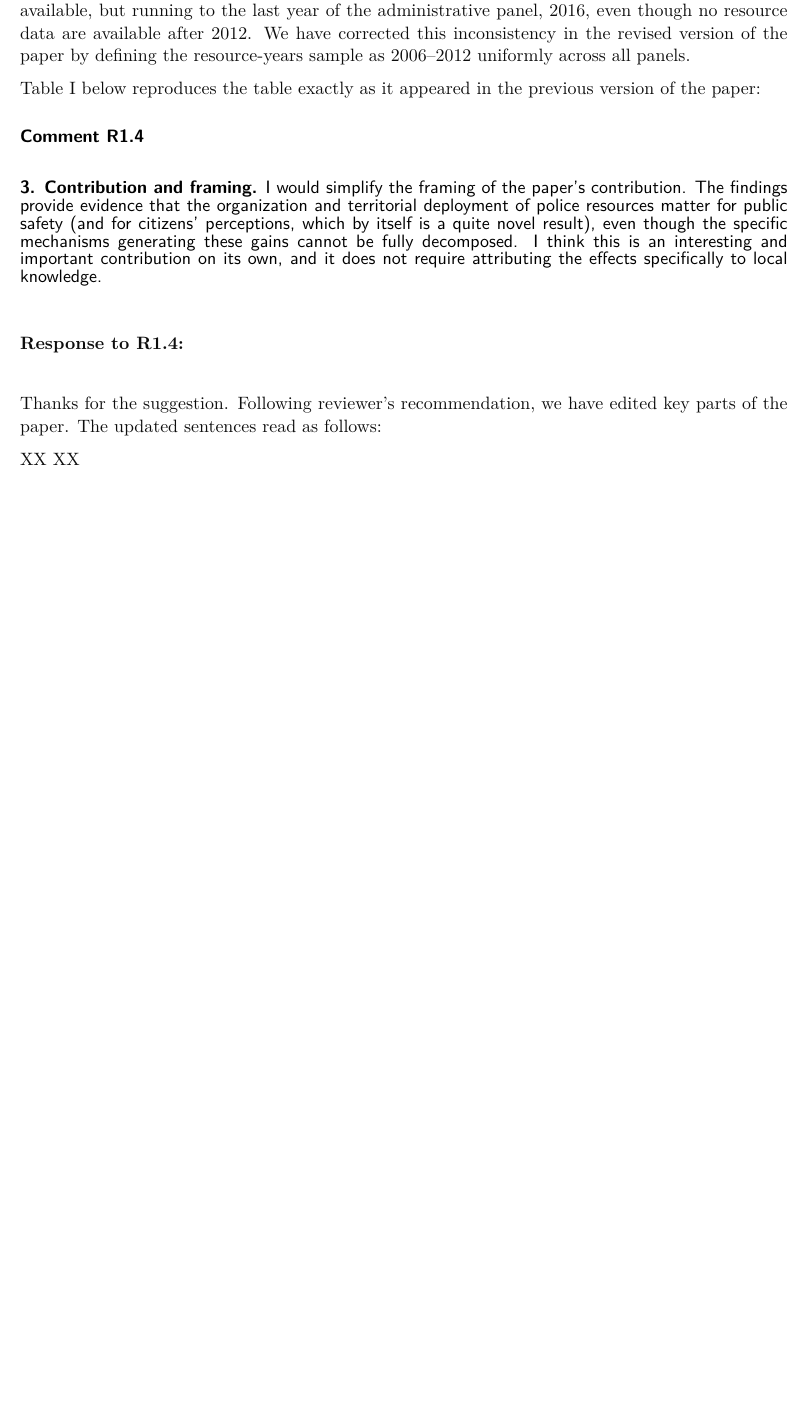
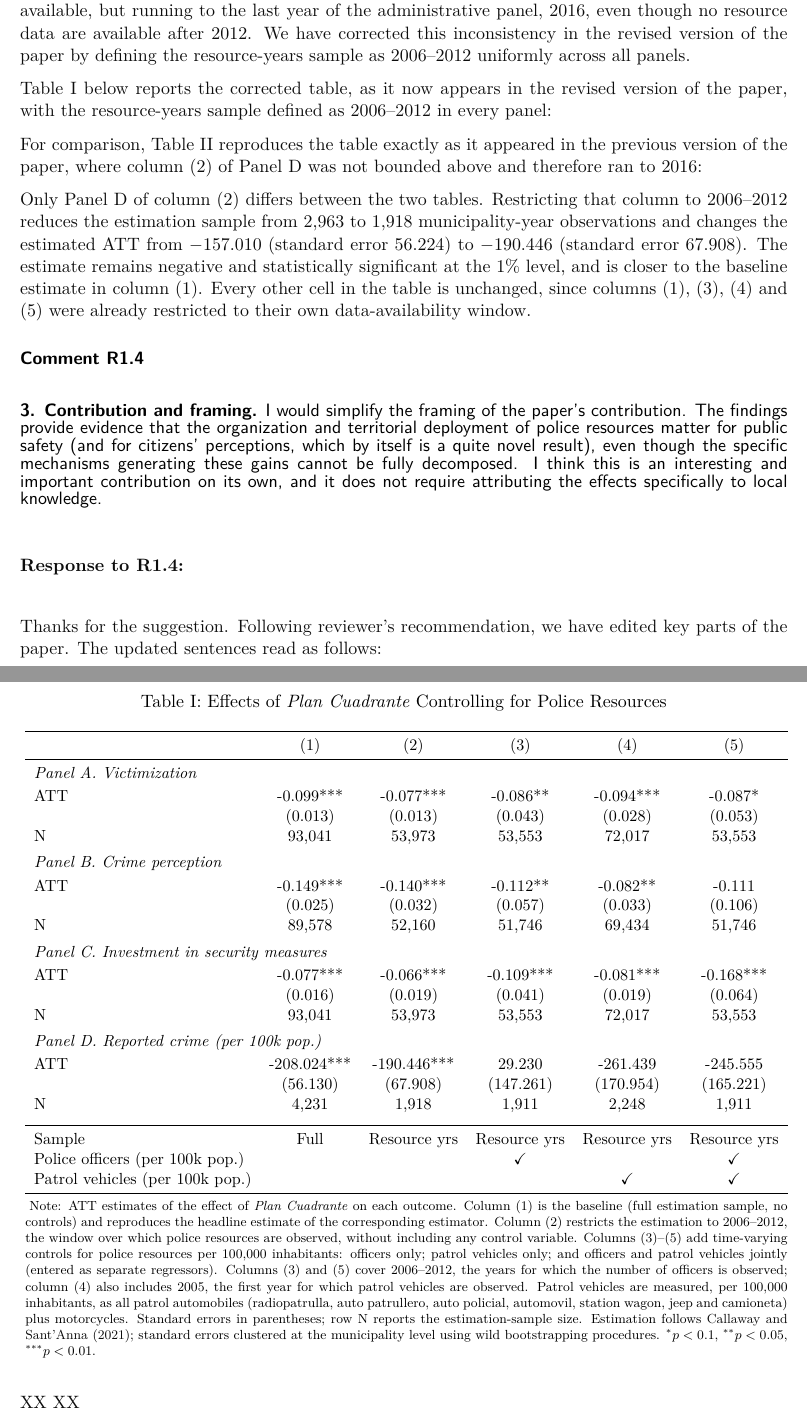
Before and after one commit to JorgeGarciaHombrados85/2nd-Revision-Police-Geographic-Specialization, a LaTeX document (response/Response_R1.tex, which reads manuscript/Tables/table_controlbyresources_csdid.tex, manuscript/Tables/table_controlbyresources_csdid_c2unbounded.tex, response/Parts/r1_03.tex): part of page 3 of 4 before the commit and two parts of pages 3 and 4 of 5 after it, the two joined at a grey line, cut so that both start at the same text, the shorter picture padded with empty space. Compiled offline with pdfLaTeX.

Commit message:
Correct Table B3 Panel D column (2) and show both versions in R1.3
The resource-years sample is now defined as 2006-2012 uniformly across all
panels. Previously Panel D column (2) ran to 2016, beyond the years for which
police-resource data exist, which is what produced the large sample-size drop
R1 asked about.

Panel D column (2) changes from -157.010 (s.e. 56.224, N = 2,963) to -190.446
(s.e. 67.908, N = 1,918). The estimate stays significant at the 1% level and
moves closer to the column (1) baseline. No other cell changes, since the
remaining columns were already restricted to their own data-availability window.

Response R1.3 now reproduces both tables: the corrected one and the previous
specification with column (2) unbounded above, added as
table_controlbyresources_csdid_c2unbounded.tex, followed by a paragraph
stating exactly what differs between them.

Both tables come from the re-estimated output in the shared results folder.
Manuscript and response PDFs rebuilt.

Co-Authored-By: Claude Opus 5 (1M context) <noreply@anthropic.com>

```diff
--- a/manuscript/Tables/table_controlbyresources_csdid.tex
+++ b/manuscript/Tables/table_controlbyresources_csdid.tex
@@ -20,3 +20,6 @@ ATT &       -0.077*** &       -0.066*** &       -0.109*** &       -0.081*** &
   & (0.016) & (0.019) & (0.041) & (0.019) & (0.064) \\
 N &    93,041 &    53,973 &    53,553 &    72,017 &    53,553 \\[0.4em]
 \multicolumn{6}{l}{\textit{Panel D. Reported crime (per 100k pop.)}} \\[0.2em]
+ATT &     -208.024*** &     -190.446*** &       29.230 &     -261.439 &     -245.555 \\
+  & (56.130) & (67.908) & (147.261) & (170.954) & (165.221) \\
+N &     4,231 &     1,918 &     1,911 &     2,248 &     1,911 \\[0.4em]
@@ -30,7 +30,7 @@ Patrol vehicles (per 100k pop.) &      &            &            & \checkmark &
 \bottomrule
 \end{tabular}
 \begin{tablenotes}[flushleft]
-\item \footnotesize{Note: ATT estimates of the effect of \emph{Plan Cuadrante} on each outcome. Column (1) is the baseline (full estimation sample, no controls) and reproduces the headline estimate of the corresponding estimator. Column (2) restricts the estimation to the years in which police-resource data are available (from 2006 onward). No control variables are used in this estimation. Columns (3)--(5) add time-varying controls for police resources per 100{,}000 inhabitants: officers only; patrol vehicles only; and officers and patrol vehicles jointly (entered as separate regressors). Patrol vehicles are measured, per 100{,}000 inhabitants, as all patrol automobiles (radiopatrulla, auto patrullero, auto policial, automovil, station wagon, jeep and camioneta) plus motorcycles. Standard errors in parentheses; row N reports the estimation-sample size. Estimation follows \citet{Callaway}; standard errors clustered at the municipality level using wild bootstrapping procedures. $^{*}p<0.1$, $^{**}p<0.05$, $^{***}p<0.01$.}
+\item \footnotesize{Note: ATT estimates of the effect of \emph{Plan Cuadrante} on each outcome. Column (1) is the baseline (full estimation sample, no controls) and reproduces the headline estimate of the corresponding estimator. Column (2) restricts the estimation to 2006--2012, the window over which police resources are observed, without including any control variable. Columns (3)--(5) add time-varying controls for police resources per 100{,}000 inhabitants: officers only; patrol vehicles only; and officers and patrol vehicles jointly (entered as separate regressors). Columns (3) and (5) cover 2006--2012, the years for which the number of officers is observed; column (4) also includes 2005, the first year for which patrol vehicles are observed. Patrol vehicles are measured, per 100{,}000 inhabitants, as all patrol automobiles (radiopatrulla, auto patrullero, auto policial, automovil, station wagon, jeep and camioneta) plus motorcycles. Standard errors in parentheses; row N reports the estimation-sample size. Estimation follows \citet{Callaway}; standard errors clustered at the municipality level using wild bootstrapping procedures. $^{*}p<0.1$, $^{**}p<0.05$, $^{***}p<0.01$.}
 \end{tablenotes}
 \end{threeparttable}}
 \end{table}
--- /dev/null
+++ b/manuscript/Tables/table_controlbyresources_csdid_c2unbounded.tex
@@ -0,0 +11,19 @@
+ATT &       -0.099*** &       -0.077*** &       -0.086** &       -0.094*** &       -0.087* \\
+  & (0.013) & (0.013) & (0.043) & (0.028) & (0.053) \\
+N &    93,041 &    53,973 &    53,553 &    72,017 &    53,553 \\[0.4em]
+\multicolumn{6}{l}{\textit{Panel B. Crime perception}} \\[0.2em]
+ATT &       -0.149*** &       -0.140*** &       -0.112** &       -0.082** &       -0.111 \\
+  & (0.025) & (0.032) & (0.057) & (0.033) & (0.106) \\
+N &    89,578 &    52,160 &    51,746 &    69,434 &    51,746 \\[0.4em]
+\multicolumn{6}{l}{\textit{Panel C. Investment in security measures}} \\[0.2em]
+ATT &       -0.077*** &       -0.066*** &       -0.109*** &       -0.081*** &       -0.168*** \\
+  & (0.016) & (0.019) & (0.041) & (0.019) & (0.064) \\
+N &    93,041 &    53,973 &    53,553 &    72,017 &    53,553 \\[0.4em]
+\multicolumn{6}{l}{\textit{Panel D. Reported crime (per 100k pop.)}} \\[0.2em]
+ATT &     -208.024*** &     -157.010*** &       29.230 &     -261.439 &     -245.555 \\
+  & (56.130) & (56.224) & (147.261) & (170.954) & (165.221) \\
+N &     4,231 &     2,963 &     1,911 &     2,248 &     1,911 \\[0.4em]
+\midrule
+Sample                   & Full & 2006 onward & Resource yrs & Resource yrs & Resource yrs \\
+Police officers (per 100k pop.) &      &            & \checkmark &            & \checkmark \\
+Patrol vehicles (per 100k pop.) &      &            &            & \checkmark & \checkmark \\
@@ -0,0 +33 @@
+\item \footnotesize{Note: ATT estimates of the effect of \emph{Plan Cuadrante} on each outcome. Column (1) is the baseline (full estimation sample, no controls) and reproduces the headline estimate of the corresponding estimator. Column (2) includes no control variable and restricts the estimation to the years from 2006 onward without imposing an upper bound; in the administrative panel it therefore extends to 2016, beyond the period covered by the police-resource data. Columns (3)--(5) add time-varying controls for police resources per 100{,}000 inhabitants: officers only; patrol vehicles only; and officers and patrol vehicles jointly (entered as separate regressors). Columns (3) and (5) cover 2006--2012, the years for which the number of officers is observed; column (4) also includes 2005, the first year for which patrol vehicles are observed. Patrol vehicles are measured, per 100{,}000 inhabitants, as all patrol automobiles (radiopatrulla, auto patrullero, auto policial, automovil, station wagon, jeep and camioneta) plus motorcycles. Standard errors in parentheses; row N reports the estimation-sample size. Estimation follows \citet{Callaway}; standard errors clustered at the municipality level using wild bootstrapping procedures. $^{*}p<0.1$, $^{**}p<0.05$, $^{***}p<0.01$.}
--- a/response/Parts/r1_03.tex
+++ b/response/Parts/r1_03.tex
@@ -10,8 +10,12 @@ In Panels A--C, outcomes are measured at the household level, and the estimation
 
 One important inconsistency in the previous version of the paper is that the resource-years sample was not defined consistently across panels. In Panels A--C, it corresponds to the years for which both resource data (officers and patrol vehicles) are available, 2006--2012. In Panel D, however, it was defined as starting in 2006, the first year for which both officers and patrol vehicles are available, but running to the last year of the administrative panel, 2016, even though no resource data are available after 2012. We have corrected this inconsistency in the revised version of the paper by defining the resource-years sample as 2006--2012 uniformly across all panels.
 
-Table \ref{tab:results_controlbyresources} below reproduces the table exactly as it appeared in the previous version of the paper:
+Table \ref{tab:results_controlbyresources} below reports the corrected table, as it now appears in the revised version of the paper, with the resource-years sample defined as 2006--2012 in every panel:
 
 \input{../manuscript/Tables/table_controlbyresources_csdid}
 
-%TODO: insert corrected table here once re-estimated. Only column (2) of Panel D changes: restricting to 2006--2012 (dropping 2013--2016) leaves N approx 1,918 municipality-years, but the ATT and standard error must be re-estimated with the Callaway and Sant'Anna estimator on the corrected sample -- do not fabricate these numbers. Columns (1), (3), (4) and (5) are unaffected, since they were already restricted to their own resource-availability window. Also update the table note to state the years used in each column.
+For comparison, Table \ref{tab:results_controlbyresources_c2unbounded} reproduces the table exactly as it appeared in the previous version of the paper, where column (2) of Panel D was not bounded above and therefore ran to 2016:
+
+\input{../manuscript/Tables/table_controlbyresources_csdid_c2unbounded}
+
+Only Panel D of column (2) differs between the two tables. Restricting that column to 2006--2012 reduces the estimation sample from 2,963 to 1,918 municipality-year observations and changes the estimated ATT from $-157.010$ (standard error 56.224) to $-190.446$ (standard error 67.908). The estimate remains negative and statistically significant at the 1\% level, and is closer to the baseline estimate in column (1). Every other cell in the table is unchanged, since columns (1), (3), (4) and (5) were already restricted to their own data-availability window.
```
Also changed, not shown: response/Response_All.pdf, manuscript/Tables/table_controlbyresources_csdid.tex (3 more changed lines), manuscript/Tables/table_controlbyresources_csdid_c2unbounded.tex (16 more changed lines), 4 other files.
